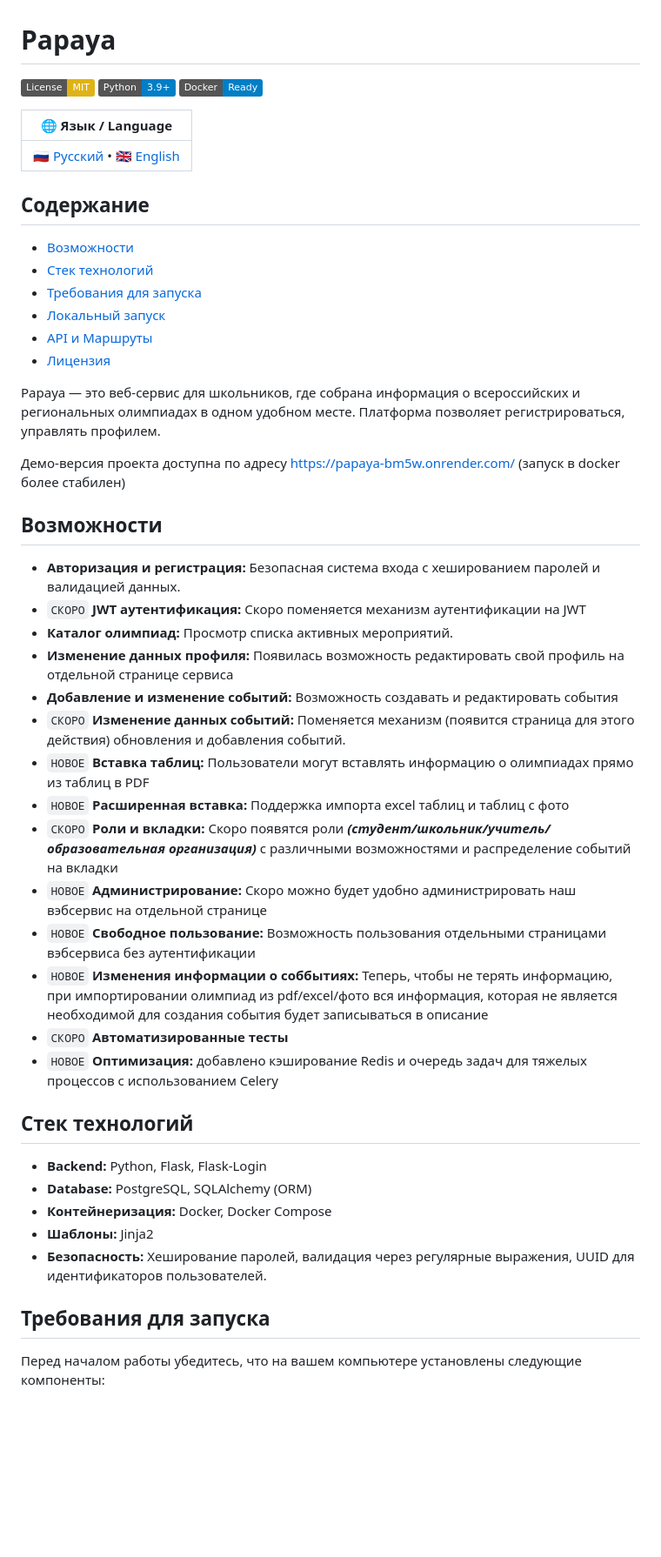
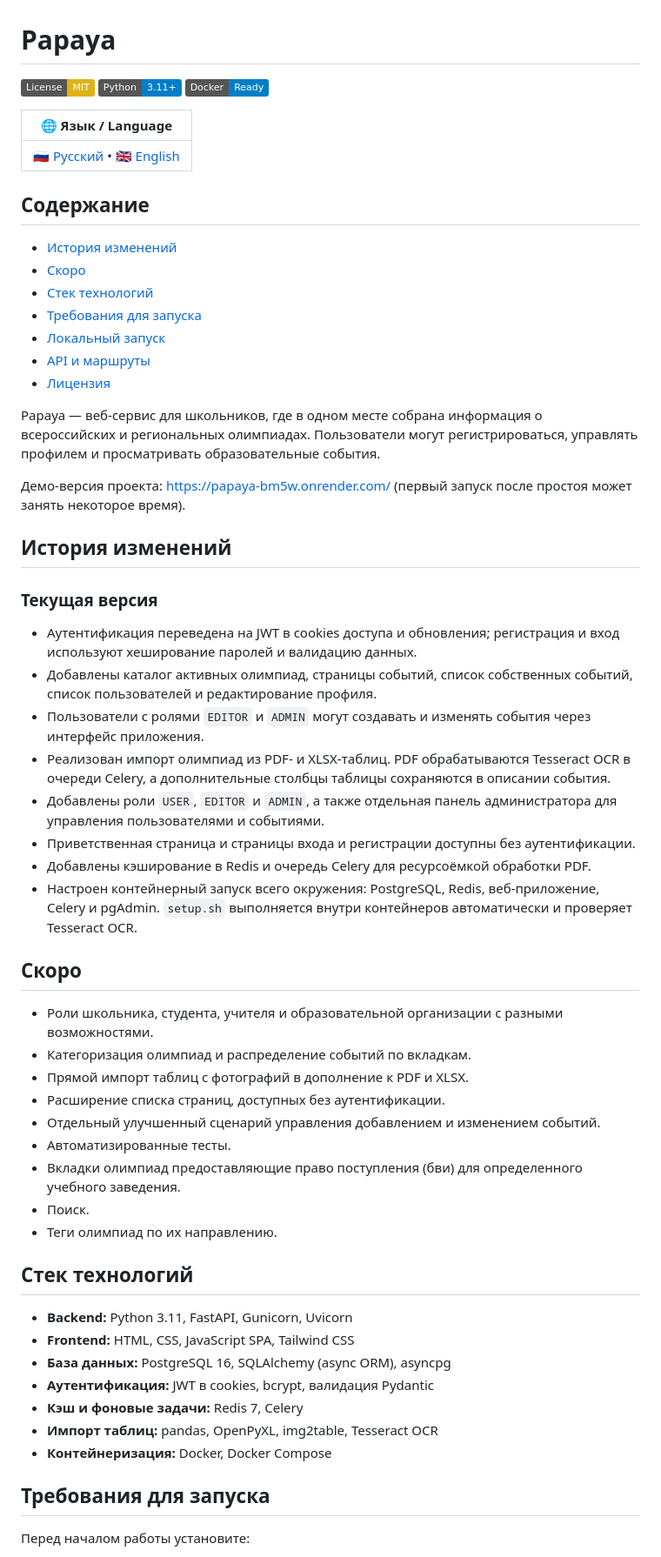
Before and after one commit to SHAMBALENOK/Papaya, a Markdown page: README.md, the part around one of its changes. Shown at 87% size. Drawn GitHub-style; badges without logos; blank space fills up the shorter version.

```diff
--- a/README.md
+++ b/README.md
@@ -1,7 +1,7 @@
 # Papaya
 
 [![License: MIT](https://img.shields.io/badge/License-MIT-yellow.svg)](https://opensource.org/licenses/MIT)
-[![Python](https://img.shields.io/badge/Python-3.9+-blue.svg)](https://www.python.org/)
+[![Python](https://img.shields.io/badge/Python-3.11+-blue.svg)](https://www.python.org/)
 [![Docker](https://img.shields.io/badge/Docker-Ready-blue.svg)](https://www.docker.com/)
 
 | 🌐 Язык / Language |
@@ -10,42 +10,54 @@
 
 ## Содержание
 
-- [Возможности](#возможности)
+- [История изменений](#история-изменений)
+- [Скоро](#скоро)
 - [Стек технологий](#стек-технологий)
 - [Требования для запуска](#требования-для-запуска)
 - [Локальный запуск](#локальный-запуск)
-- [API и Маршруты](#api-и-маршруты)
+- [API и маршруты](#api-и-маршруты)
 - [Лицензия](#лицензия)
 
-Papaya — это веб-сервис для школьников, где собрана информация о всероссийских и региональных олимпиадах в одном удобном месте. Платформа позволяет регистрироваться, управлять профилем.
+Papaya — веб-сервис для школьников, где в одном месте собрана информация о всероссийских и региональных олимпиадах. Пользователи могут регистрироваться, управлять профилем и просматривать образовательные события.
 
-Демо-версия проекта доступна по адресу https://papaya-bm5w.onrender.com/ (запуск в docker более стабилен)
-## Возможности
+Демо-версия проекта: https://papaya-bm5w.onrender.com/ (первый запуск после простоя может занять некоторое время).
 
-- **Авторизация и регистрация:**  Безопасная система входа с хешированием паролей и валидацией данных.
-- `СКОРО` **JWT аутентификация:** Скоро поменяется механизм аутентификации на JWT
-- **Каталог олимпиад:**  Просмотр списка активных мероприятий.
-- **Изменение данных профиля:** Появилась возможность редактировать свой профиль на отдельной странице сервиса
-- **Добавление и изменение событий:**  Возможность создавать и редактировать события
-- `СКОРО` **Изменение данных событий:** Поменяется механизм (появится страница для этого действия) обновления и добавления событий.
-- `НОВОЕ` **Вставка таблиц:** Пользователи могут вставлять информацию о олимпиадах прямо из таблиц в PDF
-- `НОВОЕ` **Расширенная вставка:** Поддержка импорта excel таблиц и таблиц с фото
-- `СКОРО` **Роли и вкладки:** Скоро появятся роли ***(студент/школьник/учитель/образовательная организация)*** с различными возможностями и распределение событий на вкладки
-- `НОВОЕ` **Администрирование:** Скоро можно будет удобно администрировать наш вэбсервис на отдельной странице
-- `НОВОЕ` **Свободное пользование:** Возможность пользования отдельными страницами вэбсервиса без аутентификации
-- `НОВОЕ` **Изменения информации о соббытиях:** Теперь, чтобы не терять информацию, при импортировании олимпиад из pdf/excel/фото вся информация, которая не является необходимой для создания события будет записываться в описание
-- `СКОРО` **Автоматизированные тесты**
-- `НОВОЕ` **Оптимизация:** добавлено кэширование Redis и очередь задач для тяжелых процессов с использованием Celery
+## История изменений
+
+### Текущая версия
+
+- Аутентификация переведена на JWT в cookies доступа и обновления; регистрация и вход используют хеширование паролей и валидацию данных.
+- Добавлены каталог активных олимпиад, страницы событий, список собственных событий, список пользователей и редактирование профиля.
+- Пользователи с ролями `EDITOR` и `ADMIN` могут создавать и изменять события через интерфейс приложения.
+- Реализован импорт олимпиад из PDF- и XLSX-таблиц. PDF обрабатываются Tesseract OCR в очереди Celery, а дополнительные столбцы таблицы сохраняются в описании события.
+- Добавлены роли `USER`, `EDITOR` и `ADMIN`, а также отдельная панель администратора для управления пользователями и событиями.
+- Приветственная страница и страницы входа и регистрации доступны без аутентификации.
+- Добавлены кэширование в Redis и очередь Celery для ресурсоёмкой обработки PDF.
+- Настроен контейнерный запуск всего окружения: PostgreSQL, Redis, веб-приложение, Celery и pgAdmin. `setup.sh` выполняется внутри контейнеров автоматически и проверяет Tesseract OCR.
+
+## Скоро
+
+- Роли школьника, студента, учителя и образовательной организации с разными возможностями.
+- Категоризация олимпиад и распределение событий по вкладкам.
+- Прямой импорт таблиц с фотографий в дополнение к PDF и XLSX.
+- Расширение списка страниц, доступных без аутентификации.
+- Отдельный улучшенный сценарий управления добавлением и изменением событий.
+- Автоматизированные тесты.
+- Вкладки олимпиад предоставляющие право поступления (бви) для определенного учебного заведения.
+- Поиск.
+- Теги олимпиад по их направлению.
 
 ## Стек технологий
 
-- **Backend:** Python, Flask, Flask-Login
-- **Database:** PostgreSQL, SQLAlchemy (ORM)
+- **Backend:** Python 3.11, FastAPI, Gunicorn, Uvicorn
+- **Frontend:** HTML, CSS, JavaScript SPA, Tailwind CSS
+- **База данных:** PostgreSQL 16, SQLAlchemy (async ORM), asyncpg
+- **Аутентификация:** JWT в cookies, bcrypt, валидация Pydantic
+- **Кэш и фоновые задачи:** Redis 7, Celery
+- **Импорт таблиц:** pandas, OpenPyXL, img2table, Tesseract OCR
 - **Контейнеризация:** Docker, Docker Compose
-- **Шаблоны:** Jinja2
-- **Безопасность:** Хеширование паролей, валидация через регулярные выражения, UUID для идентификаторов пользователей.
 
 ## Требования для запуска
 
-Перед началом работы убедитесь, что на вашем компьютере установлены следующие компоненты:
+Перед началом работы установите:
 
```
Also changed, not shown: other parts of README.md (+76 -34 lines), English.md (+112 -57 lines).
